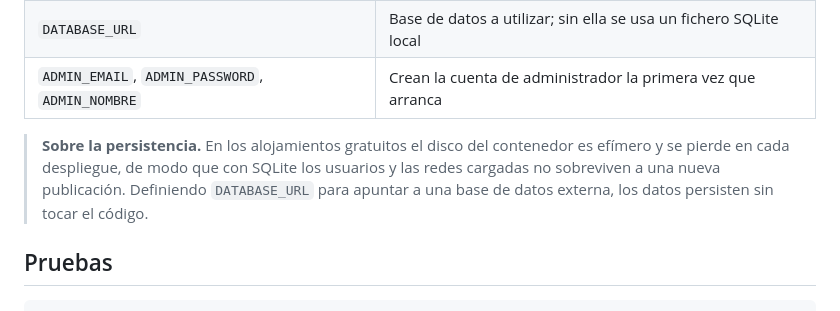
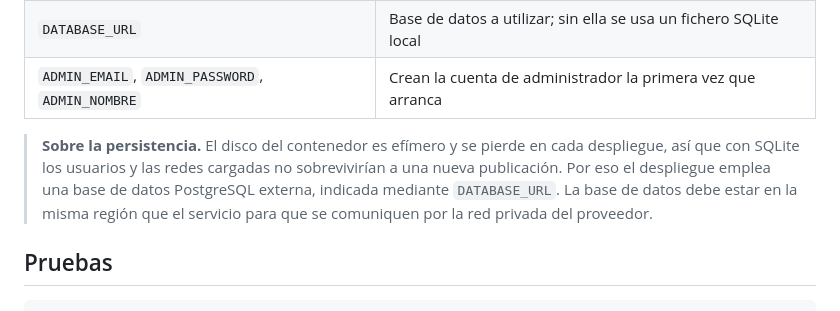
Before and after one commit to pablomlz/brain-viz, a Markdown page: README.md, the part around the change. Rendered like a GitHub page.

Commit message:
docs: el despliegue ya emplea una base de datos PostgreSQL externa

```diff
--- a/README.md
+++ b/README.md
@@ -142,10 +142,11 @@ automático.
 | `DATABASE_URL` | Base de datos a utilizar; sin ella se usa un fichero SQLite local |
 | `ADMIN_EMAIL`, `ADMIN_PASSWORD`, `ADMIN_NOMBRE` | Crean la cuenta de administrador la primera vez que arranca |
 
-> **Sobre la persistencia.** En los alojamientos gratuitos el disco del contenedor es
-> efímero y se pierde en cada despliegue, de modo que con SQLite los usuarios y las redes
-> cargadas no sobreviven a una nueva publicación. Definiendo `DATABASE_URL` para apuntar a
-> una base de datos externa, los datos persisten sin tocar el código.
+> **Sobre la persistencia.** El disco del contenedor es efímero y se pierde en cada
+> despliegue, así que con SQLite los usuarios y las redes cargadas no sobrevivirían a una
+> nueva publicación. Por eso el despliegue emplea una base de datos PostgreSQL externa,
+> indicada mediante `DATABASE_URL`. La base de datos debe estar en la misma región que el
+> servicio para que se comuniquen por la red privada del proveedor.
 
 ## Pruebas
 
```
